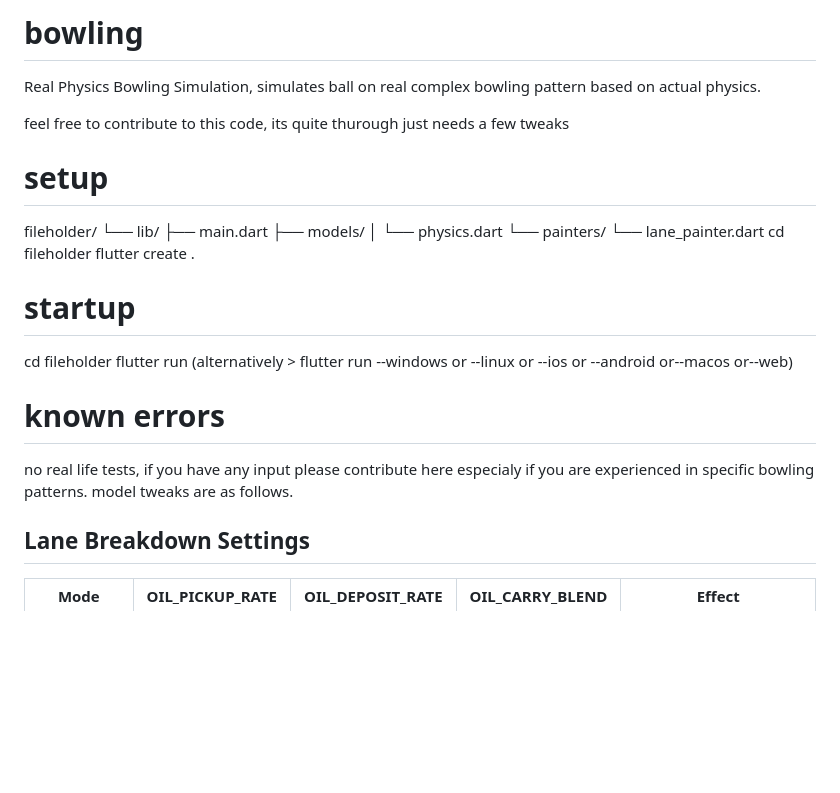
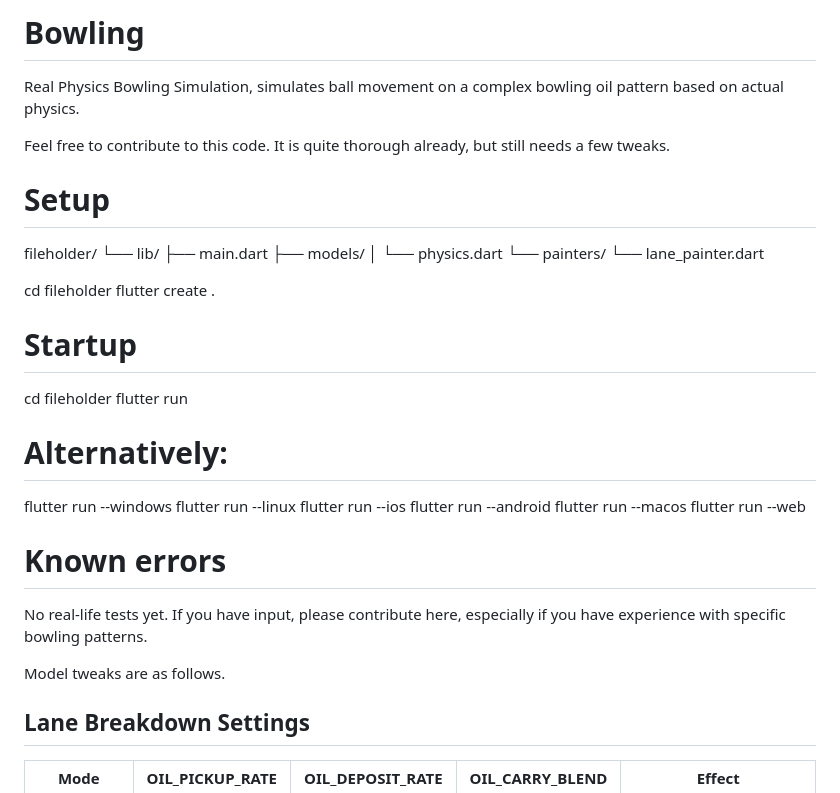
Before and after one commit to Yosef-Bunick/bowling, a Markdown page: README.md, the part around the change. Drawn GitHub-style; blank space fills up the shorter version.

```diff
--- a/README.md
+++ b/README.md
@@ -1,27 +1,41 @@
-# bowling
-Real Physics Bowling Simulation, simulates ball on real complex bowling pattern based on actual physics.
+# Bowling
 
-feel free to contribute to this code, its quite thurough just needs a few tweaks
+Real Physics Bowling Simulation, simulates ball movement on a complex bowling oil pattern based on actual physics.
 
-# setup
+Feel free to contribute to this code. It is quite thorough already, but still needs a few tweaks.
+
+# Setup
+
 fileholder/
- └── lib/
-      ├── main.dart
-      ├── models/
-      │     └── physics.dart
-      └── painters/
-            └── lane_painter.dart
+└── lib/
+    ├── main.dart
+    ├── models/
+    │   └── physics.dart
+    └── painters/
+        └── lane_painter.dart
+
 cd fileholder
 flutter create .
 
-# startup
+# Startup
+
 cd fileholder
 flutter run
-(alternatively > flutter run --windows or --linux or --ios or --android or--macos or--web)
 
-# known errors
-no real life tests, if you have any input please contribute here especialy if you are experienced in specific bowling patterns.
-model tweaks are as follows.
+# Alternatively:
+
+flutter run --windows
+flutter run --linux
+flutter run --ios
+flutter run --android
+flutter run --macos
+flutter run --web
+
+# Known errors
+
+No real-life tests yet. If you have input, please contribute here, especially if you have experience with specific bowling patterns.
+
+Model tweaks are as follows.
 
 ## Lane Breakdown Settings
 
```
